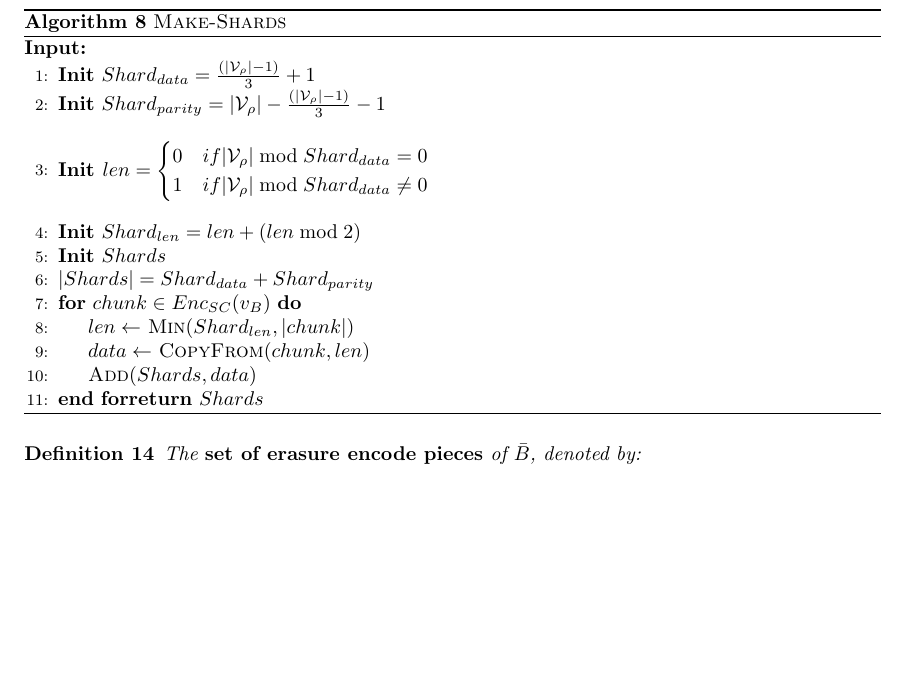
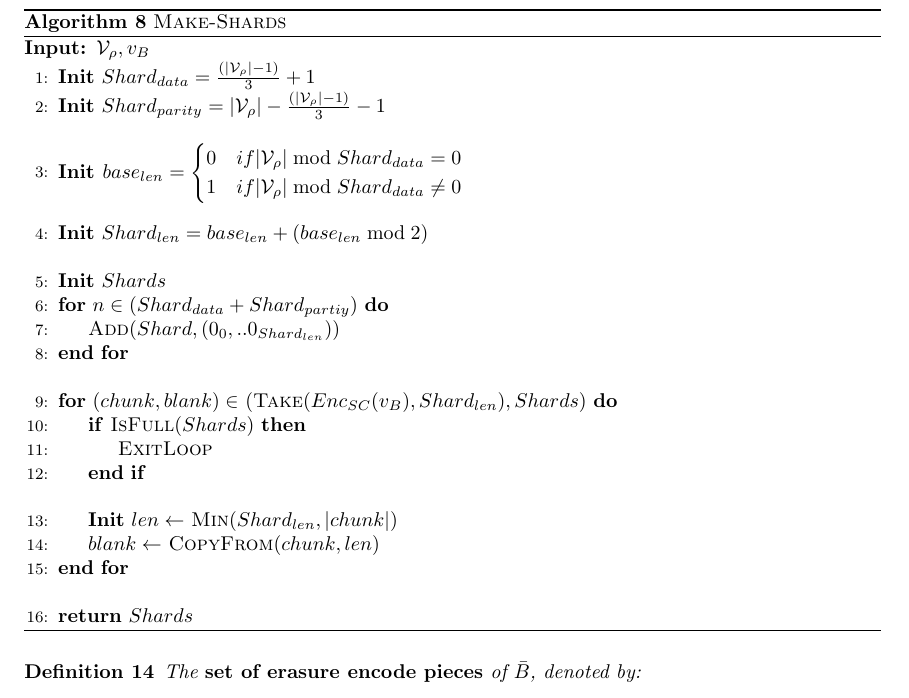
Before and after one commit to w3f/polkadot-spec, a LaTeX book (runtime-spec/runtime-spec.tex, which reads runtime-spec/availability_and_validity.tex): part of page 14 of 23, cut so that both start at the same text, the shorter picture padded with empty space. Compiled offline with pdfLaTeX; a LaTeX package or settings file that is missing is left out.

Commit message:
extend Make-Shards algorithm

```diff
--- a/runtime-spec/availability_and_validity.tex
+++ b/runtime-spec/availability_and_validity.tex
@@ -245,27 +245,35 @@ verify a PoV block, it can request the chunk for one of its peers.
   \caption[]{\sc Make-Shards}
   \label{algo-make-shards}
   \begin{algorithmic}[1]
-    \Require{}
+    \Require{$\paraValidSet, v_B$}
     \State \textbf{Init} $Shard_{data} = \frac{(|\paraValidSet| - 1)}{3} + 1$
     \State \textbf{Init} $Shard_{parity} = |\paraValidSet| - \frac{(|\paraValidSet| - 1)}{3} - 1$
     \State $\vcenter{
       \begin{flalign*}
-        &\textbf{Init } len =
+        &\textbf{Init } base_{len} =
         \begin{cases}
           0 & if |\paraValidSet| \bmod{Shard_{data}} = 0 \\
           1 & if |\paraValidSet| \bmod{Shard_{data}} \neq 0
         \end{cases}&
       \end{flalign*}
     }$
-    \State \textbf{Init} $Shard_{len} = len + (len \bmod{2})$
+    \State \textbf{Init} $Shard_{len} = base_{len} + (base_{len} \bmod{2})$
+    \Statex
     \State \textbf{Init} $Shards$
-    \State $|Shards| = Shard_{data} + Shard_{parity}$
-    \For{$chunk \in Enc_{SC}(v_B)$}
-      \State $len \leftarrow$ \textsc{Min}($Shard_{len}, |chunk|$)
-      \State $data \leftarrow$ \textsc{CopyFrom}($chunk, len$)
-      \State \textsc{Add}($Shards, data$)
+    \For{$n \in (Shard_{data} + Shard_{partiy})$}
+      \State \textsc{Add}($Shard, (0_0, ..0_{Shard_{len}})$)
     \EndFor
-    \Return $Shards$
+    \Statex
+    \For{$(chunk, blank) \in$ (\textsc{Take}$(Enc_{SC}(v_B), Shard_{len}), Shards)$}
+      \If{\textsc{IsFull}($Shards$)}
+        \State \textsc{ExitLoop}
+      \EndIf
+      \Statex
+      \State \textbf{Init} $len \leftarrow$ \textsc{Min}($Shard_{len}, |chunk|$)
+      \State $blank \leftarrow$ \textsc{CopyFrom}($chunk, len$)
+    \EndFor
+    \Statex
+    \State \Return $Shards$
   \end{algorithmic}
 \end{algorithm}
 
```
